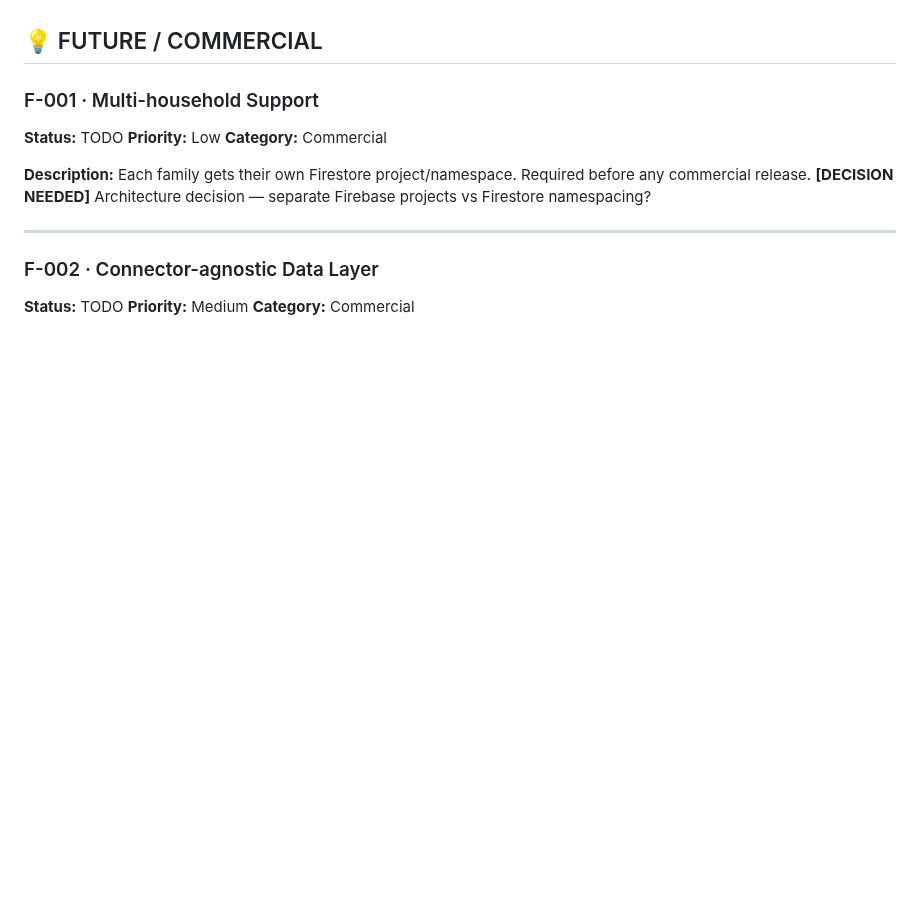
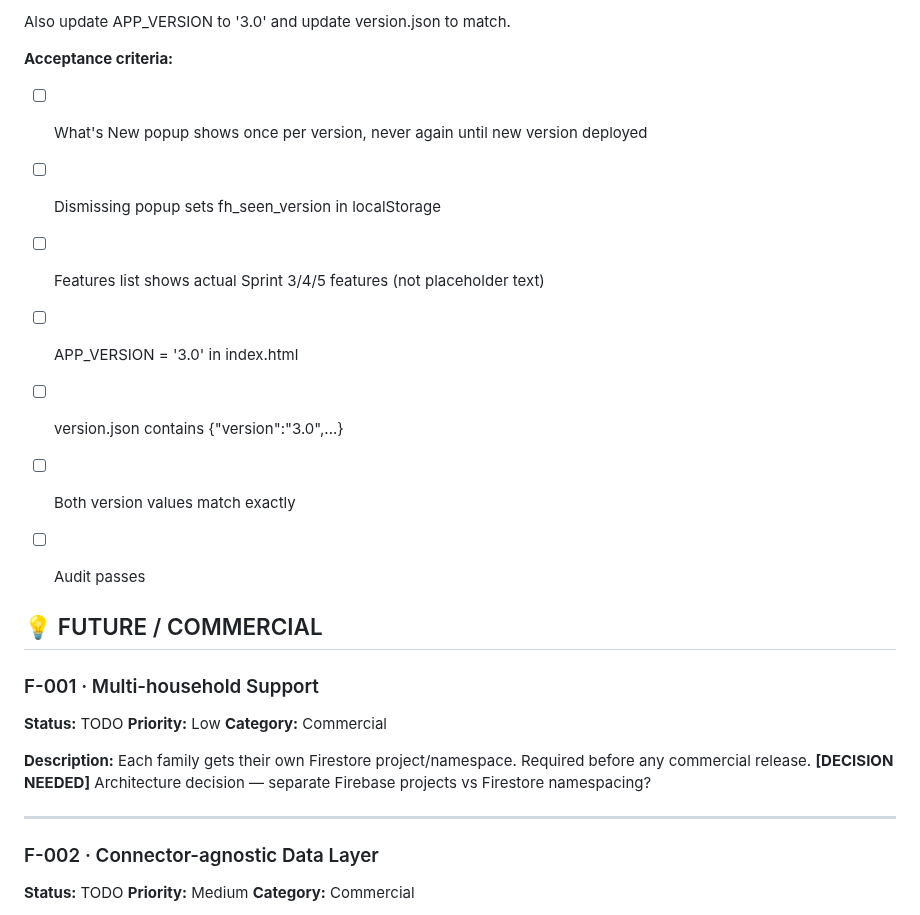
Before and after one commit to giuseppeWF/family-hub, a Markdown page: BACKLOG.md, the part around one of its changes. Rendered like a GitHub page; blank space fills up the shorter version.

```diff
--- a/BACKLOG.md
+++ b/BACKLOG.md
@@ -2060,3 +2131,15 @@ Settings panel:
+Also update APP_VERSION to '3.0' and update version.json to match.
+
+**Acceptance criteria:**
+- [ ] What's New popup shows once per version, never again until new version deployed
+- [ ] Dismissing popup sets fh_seen_version in localStorage
+- [ ] Features list shows actual Sprint 3/4/5 features (not placeholder text)
+- [ ] APP_VERSION = '3.0' in index.html
+- [ ] version.json contains {"version":"3.0",...}
+- [ ] Both version values match exactly
+- [ ] Audit passes
+
+
 ## 💡 FUTURE / COMMERCIAL
 
 ### F-001 · Multi-household Support
```
Also changed, not shown: other parts of BACKLOG.md (+71 -0 lines).
